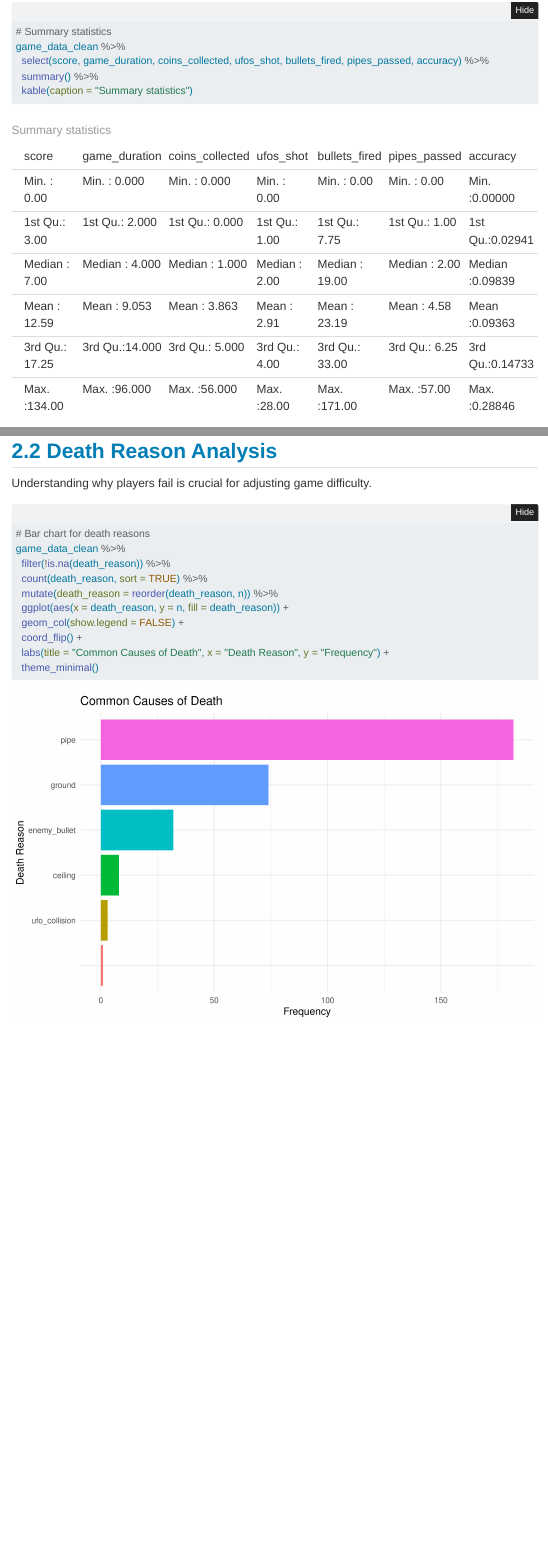
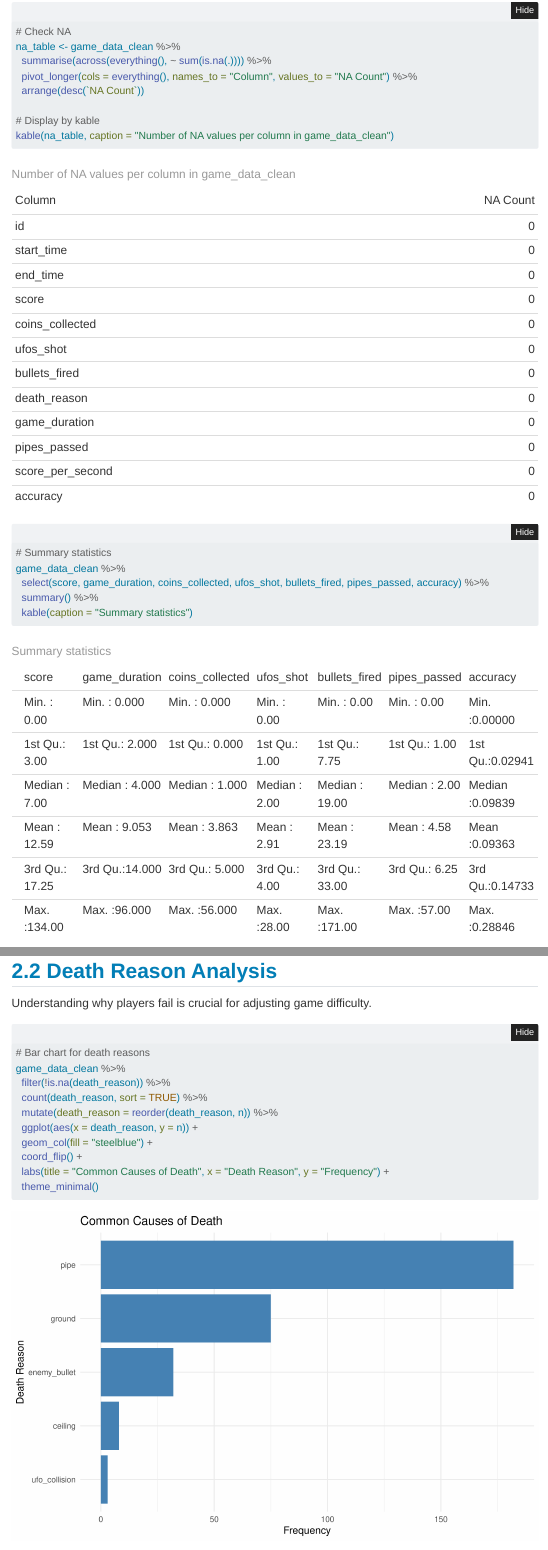
Before and after one commit to laihoangson/world-of-games-and-data, a Quarto document (quarto_analysis/game_analytics.qmd): the page in a window 1100 px wide, from 2350 px down, and a second part further down, joined at a grey line. Rendered offline with R 4.5, knitr and Pandoc in place of Quarto, with nearby package versions; folded parts are opened; some code elsewhere in the file could not run offline; menus at the side of the page are left out.

Commit message:
Modify data processing and overview in report

````diff
--- a/quarto_analysis/data/game_sessions.csv
+++ b/quarto_analysis/data/game_sessions.csv
@@ -215,7 +215,7 @@ plane_1763313608425,2025-11-16T17:20:08.425Z,2025-11-16T17:20:11.251Z,7,1,2,32,p
 plane_1763313387485,2025-11-16T17:16:27.485Z,2025-11-16T17:16:30.088Z,6,0,2,10,pipe,2,1
 plane_1763313395733,2025-11-16T17:16:35.733Z,2025-11-16T17:16:38.454Z,6,0,2,16,pipe,2,1
 plane_1763313404385,2025-11-16T17:16:44.385Z,2025-11-16T17:16:48.571Z,7,1,2,19,pipe,4,2
-plane_1763313409989,2025-11-16T17:16:49.989Z,,0,0,0,1,,0,0
+plane_1763313409989,2025-11-16T17:16:49.989Z,2025-11-16T17:16:50.989Z,0,0,0,1,ground,0,0
 plane_1763313415945,2025-11-16T17:16:55.945Z,2025-11-16T17:16:58.471Z,6,0,2,23,pipe,2,1
 plane_1763313432174,2025-11-16T17:17:12.174Z,2025-11-16T17:17:23.620Z,21,6,5,29,pipe,11,6
 plane_1763313444817,2025-11-16T17:17:24.817Z,2025-11-16T17:17:31.187Z,12,3,3,16,pipe,6,3
--- a/quarto_analysis/game_analytics.qmd
+++ b/quarto_analysis/game_analytics.qmd
@@ -173,6 +173,17 @@ variable_description %>%
 ```
 
 ```{r}
+# Check NA
+na_table <- game_data_clean %>%
+  summarise(across(everything(), ~ sum(is.na(.)))) %>%
+  pivot_longer(cols = everything(), names_to = "Column", values_to = "NA Count") %>%
+  arrange(desc(`NA Count`))
+
+# Display by kable
+kable(na_table, caption = "Number of NA values per column in game_data_clean")
+```
+
+```{r}
 # Summary statistics
 game_data_clean %>%
   select(score, game_duration, coins_collected, ufos_shot, bullets_fired, pipes_passed, accuracy) %>%
@@ -224,8 +235,8 @@ game_data_clean %>%
   filter(!is.na(death_reason)) %>%
   count(death_reason, sort = TRUE) %>%
   mutate(death_reason = reorder(death_reason, n)) %>%
-  ggplot(aes(x = death_reason, y = n, fill = death_reason)) +
-  geom_col(show.legend = FALSE) +
+  ggplot(aes(x = death_reason, y = n)) +
+  geom_col(fill = "steelblue") +
   coord_flip() +
   labs(title = "Common Causes of Death", x = "Death Reason", y = "Frequency") +
   theme_minimal()
````
Also changed, not shown: 1 other file.
